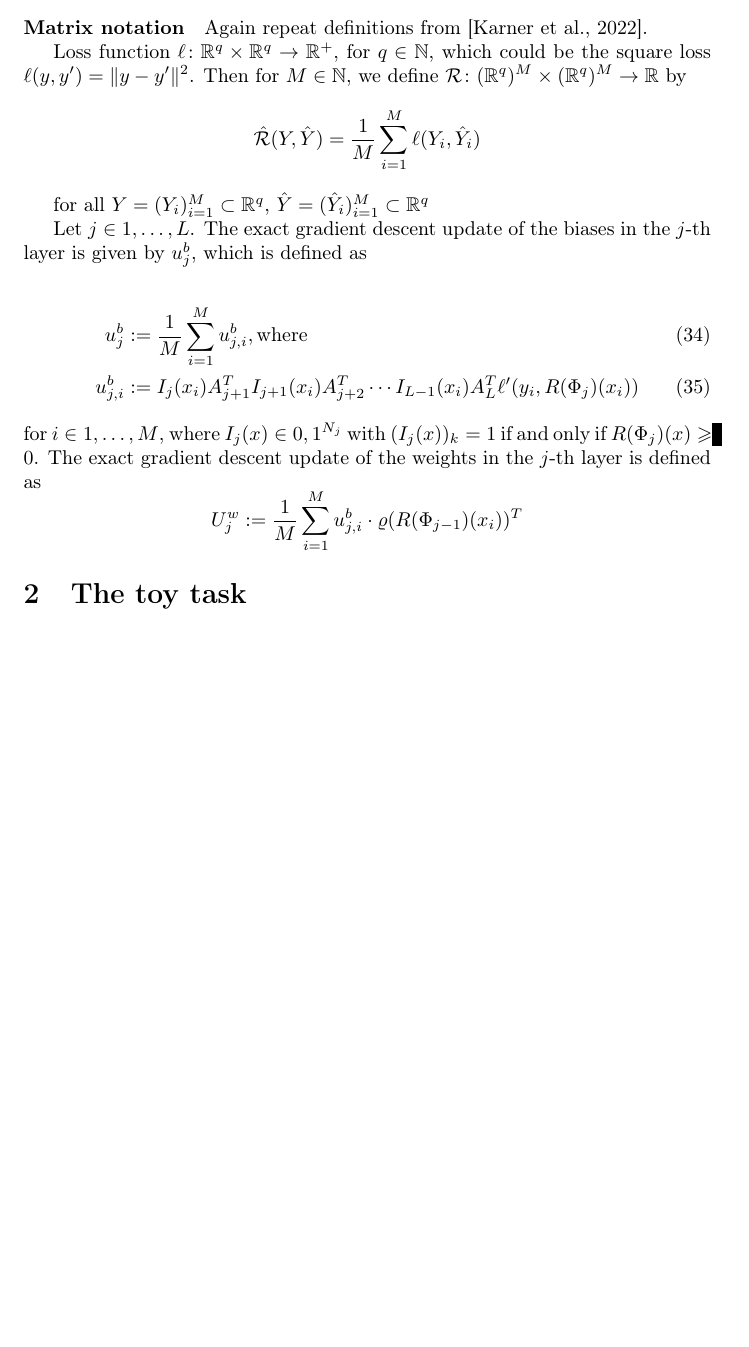
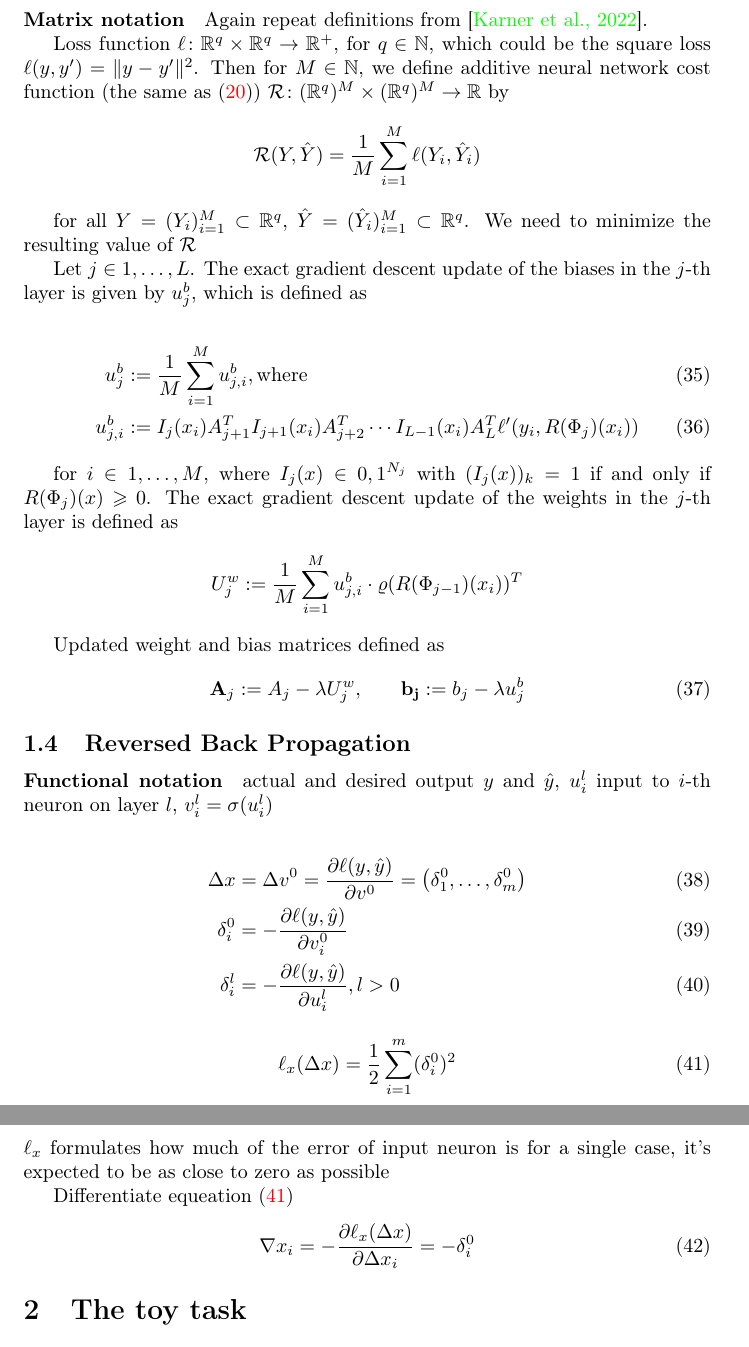
Before and after one commit to mikolasan/ai_sandbox, a LaTeX paper (tex/ann_intro.tex): part of page 6 of 10 before the commit and two parts of pages 7 and 8 of 11 after it, the two joined at a grey line, cut so that both start at the same text, the shorter picture padded with empty space. Compiled offline with pdfLaTeX.

Commit message:
Polish tex presentation

```diff
--- a/tex/ann_intro.tex
+++ b/tex/ann_intro.tex
@@ -1,4 +1,4 @@
-\documentclass[draft]{article}
+\documentclass{article}
 \usepackage{amsmath}
 \usepackage{amssymb}
 \usepackage[T2A]{fontenc}
@@ -10,3 +10,6 @@
 \newtheorem{Qual}{Quality}
 \DeclareMathOperator{\vect}{vec}
 
+\title{ANN Bible}
+\author{Nikolay Neupokoev}
+\date{\today}
@@ -269,12 +280,12 @@ a^2 &= \Sigma(z^2) \\
 \paragraph{Matrix notation}
 Again repeat definitions from \cite{Karner:2022}.
 
-Loss function $\ell \colon \RealSet^q \times  \RealSet^q \rightarrow  \RealSet^{+}$, for $q \in \mathbb{N}$, which could be the square loss $\ell(y,y^\prime)=\| y - y^\prime \|^2$. Then for $M \in \mathbb{N}$, we define $\mathcal{R} \colon (\RealSet^q)^M \times (\RealSet^q)^M \rightarrow \RealSet$ by
+Loss function $\ell \colon \RealSet^q \times  \RealSet^q \rightarrow  \RealSet^{+}$, for $q \in \mathbb{N}$, which could be the square loss $\ell(y,y^\prime)=\| y - y^\prime \|^2$. Then for $M \in \mathbb{N}$, we define additive neural network cost function (the same as \eqref{additive_cost_function}) $\mathcal{R} \colon (\RealSet^q)^M \times (\RealSet^q)^M \rightarrow \RealSet$ by
 \[
-\hat{\mathcal{R}} (Y,\hat Y) = \frac1{M} \sum_{i=1}^M \ell(Y_i, \hat Y_i)
+{\mathcal{R}} (Y,\hat Y) = \frac1{M} \sum_{i=1}^M \ell(Y_i, \hat Y_i)
 \]
 
-for all $Y=(Y_i)_{i=1}^M \subset \RealSet^q$, $\hat Y = (\hat Y_i)_{i=1}^M \subset \RealSet^q$
+for all $Y=(Y_i)_{i=1}^M \subset \RealSet^q$, $\hat Y = (\hat Y_i)_{i=1}^M \subset \RealSet^q$. We need to minimize the resulting value of ${\mathcal{R}}$
 
 Let $j \in {1,\ldots,L}$. The exact gradient descent update of the biases in the $j$-th layer is given by $u_j^b$, which is defined as
 
@@ -282,11 +293,41 @@ Let $j \in {1,\ldots,L}$. The exact gradient descent update of the biases in the
 u_j^b &:= \frac1{M} \sum_{i=1}^M u_{j,i}^b, \text{where} \\
 u_{j,i}^b &:= I_j(x_i)A_{j+1}^T I_{j+1}(x_i) A_{j+2}^T \cdots I_{L-1}(x_i)A_L^T \ell^\prime(y_i, R(\Phi_j)(x_i))
 \end{align}
+
 for $i\in {1,\ldots,M}$, where $I_j(x)\in{0,1}^{N_j}$ with $(I_j(x))_k = 1$ if and only if $R(\Phi_j)(x)\geqslant 0$.
 The exact gradient descent update of the weights in the $j$-th layer is defined as
 \[
 U_j^w := \frac{1}{M} \sum_{i=1}^{M} u_{j,i}^b \cdot \varrho(R(\Phi_{j-1})(x_i))^T
 \]
+
+Updated weight and bias matrices defined as
+\begin{align}
+\mathbf{A}_j := A_j - \lambda U_j^w, &\qquad \mathbf{b_j} := b_j - \lambda u_j^b
+\end{align}
+
+
+\subsection{Reversed Back Propagation}
+
+\paragraph{Functional notation}
+
+actual and desired output $y$ and $\hat y$, $u_i^l$ input to $i$-th neuron on layer $l$, $v_i^l = \sigma(u_i^l)$
+
+\begin{align}
+\Delta x &= \Delta v^0 = \frac{\partial \ell(y,\hat y)}{\partial v^0} = \left(\delta_1^0,\dots,\delta_m^0 \right) \\
+\delta_i^0 &= - \frac{\partial \ell(y, \hat y)}{\partial v_i^0} \\
+\delta_i^l &= - \frac{\partial \ell(y, \hat y)}{\partial u_i^l}, l>0
+\end{align}
+
+\begin{equation}\label{l_x}
+\ell_x(\Delta x) = \frac{1}{2} \sum_{i=1}^{m}(\delta_i^0)^2
+\end{equation}
+$\ell_x$ formulates how much of the error of input neuron is for a single case, it's expected to be as close to zero as possible
+
+Differentiate equeation \eqref{l_x}
+\begin{equation}
+\nabla x_i = -\frac{\partial \ell_x(\Delta x)}{\partial \Delta x_i} = - \delta_i^0
+\end{equation}
+
 
 
 \section{The toy task}
```
Also changed, not shown: tex/ann_intro.tex (14 more changed lines).
